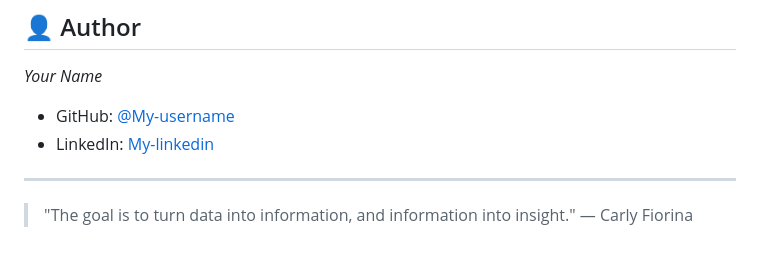
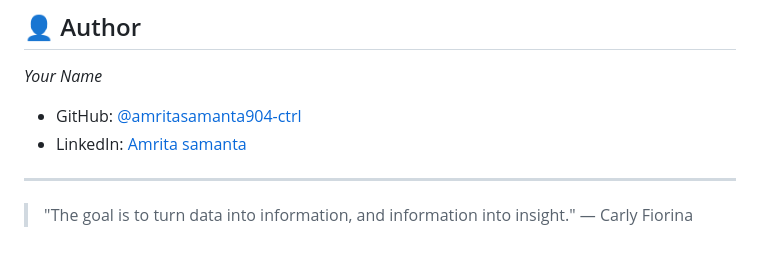
Before and after one commit to amritasamanta904-ctrl/Ardent-_AI_ML_Training, a Markdown page: README.md, the part around the change. GitHub-like rendering.

```diff
--- a/README.md
+++ b/README.md
@@ -162,8 +162,8 @@ This project is open-source and available under the [MIT License](LICENSE).
 ## 👤 Author
 
 *Your Name*
-- GitHub: [@My-username](https://github.com/amritasamanta904-ctrl)
-- LinkedIn: [My-linkedin](https://linkedin.com/in/amritasamanta904-ctrl)
+- GitHub: [@amritasamanta904-ctrl](https://github.com/amritasamanta904-ctrl)
+- LinkedIn: [Amrita samanta](https://linkedin.com/in/amritasamanta904-ctrl)
 
 ---
 
```
